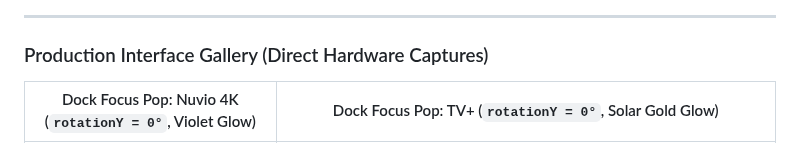
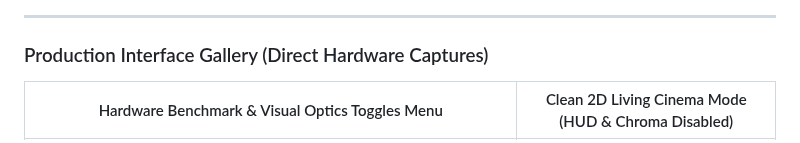
Before and after one commit to AlptugDag/cinetv-launcher, a Markdown page: README.md, the part around one of its changes. GitHub-like rendering.

```diff
--- a/README.md
+++ b/README.md
@@ -59,5 +59,5 @@ Captured directly from an Arçelik 4K Android TV (MediaTek platform) running Cin
 
 ### Production Interface Gallery (Direct Hardware Captures)
 
-| Dock Focus Pop: Nuvio 4K (`rotationY = 0°`, Violet Glow) | Dock Focus Pop: TV+ (`rotationY = 0°`, Solar Gold Glow) |
+| Hardware Benchmark & Visual Optics Toggles Menu | Clean 2D Living Cinema Mode (HUD & Chroma Disabled) |
 | :---: | :---: |
```
Also changed, not shown: other parts of README.md (+2 -2 lines), docs/screenshots/jarvis_hud_menu.png (added), 6 other files.
